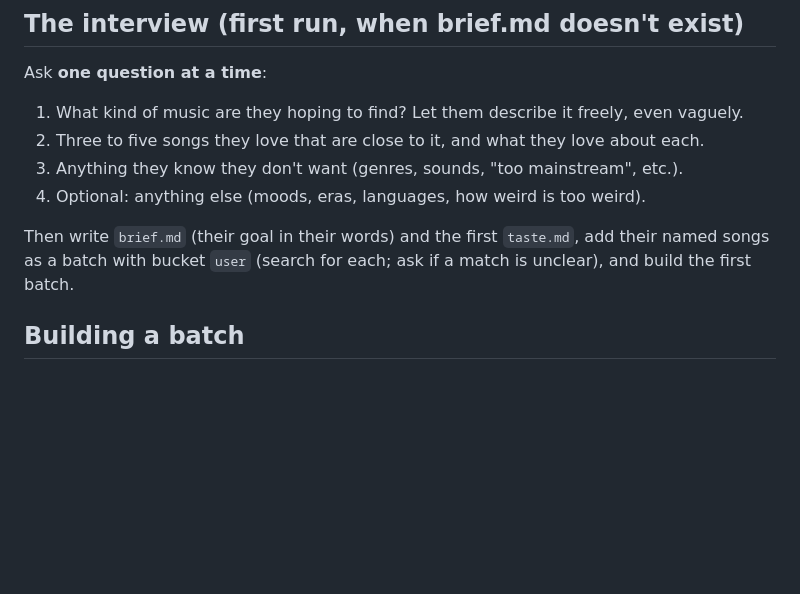
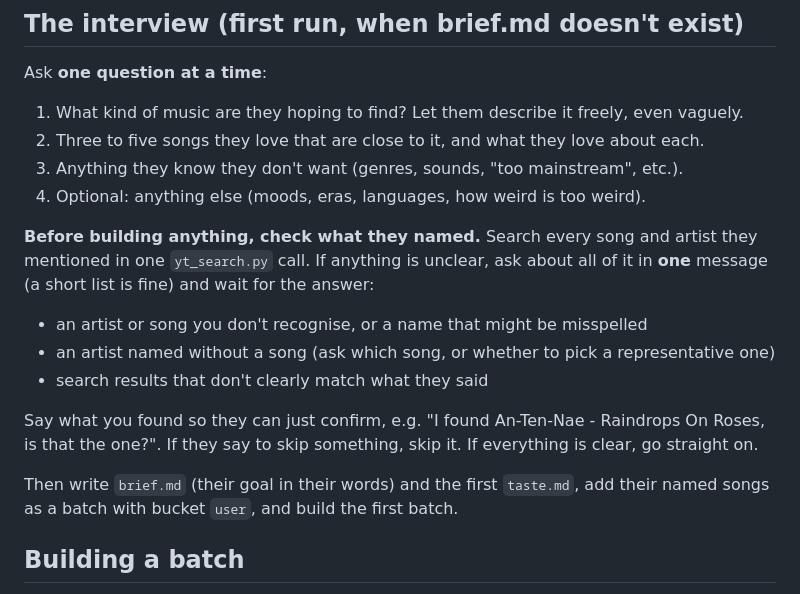
Before and after one commit to greg-randall/noize-buffet, a Markdown page: CLAUDE.md, the part around the change. Rendered like a GitHub page; blank space fills up the shorter version.

Commit message:
Interview: check named songs and artists, and clear up anything unclear, before the first batch

```diff
--- a/CLAUDE.md
+++ b/CLAUDE.md
@@ -33,7 +33,14 @@ Ask **one question at a time**:
 3. Anything they know they don't want (genres, sounds, "too mainstream", etc.).
 4. Optional: anything else (moods, eras, languages, how weird is too weird).
 
-Then write `brief.md` (their goal in their words) and the first `taste.md`, add their named songs as a batch with bucket `user` (search for each; ask if a match is unclear), and build the first batch.
+**Before building anything, check what they named.** Search every song and artist they mentioned in one `yt_search.py` call. If anything is unclear, ask about all of it in **one** message (a short list is fine) and wait for the answer:
+- an artist or song you don't recognise, or a name that might be misspelled
+- an artist named without a song (ask which song, or whether to pick a representative one)
+- search results that don't clearly match what they said
+
+Say what you found so they can just confirm, e.g. "I found An-Ten-Nae - Raindrops On Roses, is that the one?". If they say to skip something, skip it. If everything is clear, go straight on.
+
+Then write `brief.md` (their goal in their words) and the first `taste.md`, add their named songs as a batch with bucket `user`, and build the first batch.
 
 ## Building a batch
 
```
